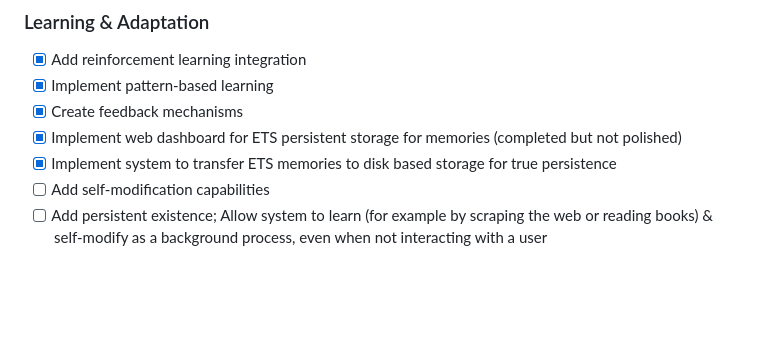
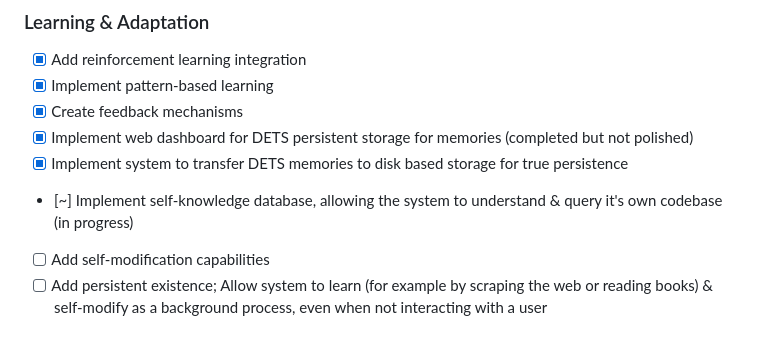
Before and after one commit to isdood/STARWEAVE, a Markdown page: roadmap.md, the part around the change. Drawn GitHub-style; blank space fills up the shorter version.

Commit message:
Updated current position on the roadmap (self-knowledge database)

```diff
--- a/roadmap.md
+++ b/roadmap.md
@@ -140,8 +140,9 @@ STARWEAVE/
 - [x] Add reinforcement learning integration
 - [x] Implement pattern-based learning
 - [x] Create feedback mechanisms
-- [x] Implement web dashboard for ETS persistent storage for memories (completed but not polished)
-- [x] Implement system to transfer ETS memories to disk based storage for true persistence
+- [x] Implement web dashboard for DETS persistent storage for memories (completed but not polished)
+- [x] Implement system to transfer DETS memories to disk based storage for true persistence
+- [~] Implement self-knowledge database, allowing the system to understand & query it's own codebase (in progress)
 - [ ] Add self-modification capabilities
 - [ ] Add persistent existence; Allow system to learn (for example by scraping the web or reading books) & self-modify as a background process, even when not interacting with a user
 
```
